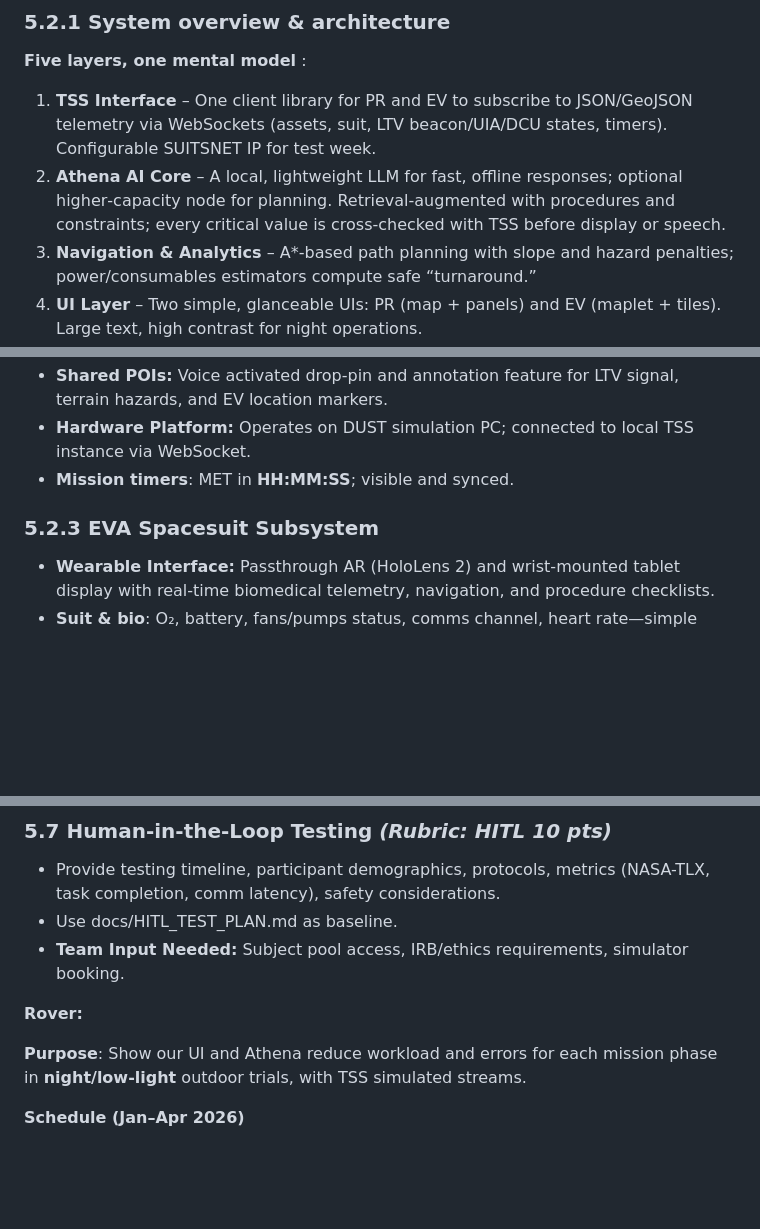
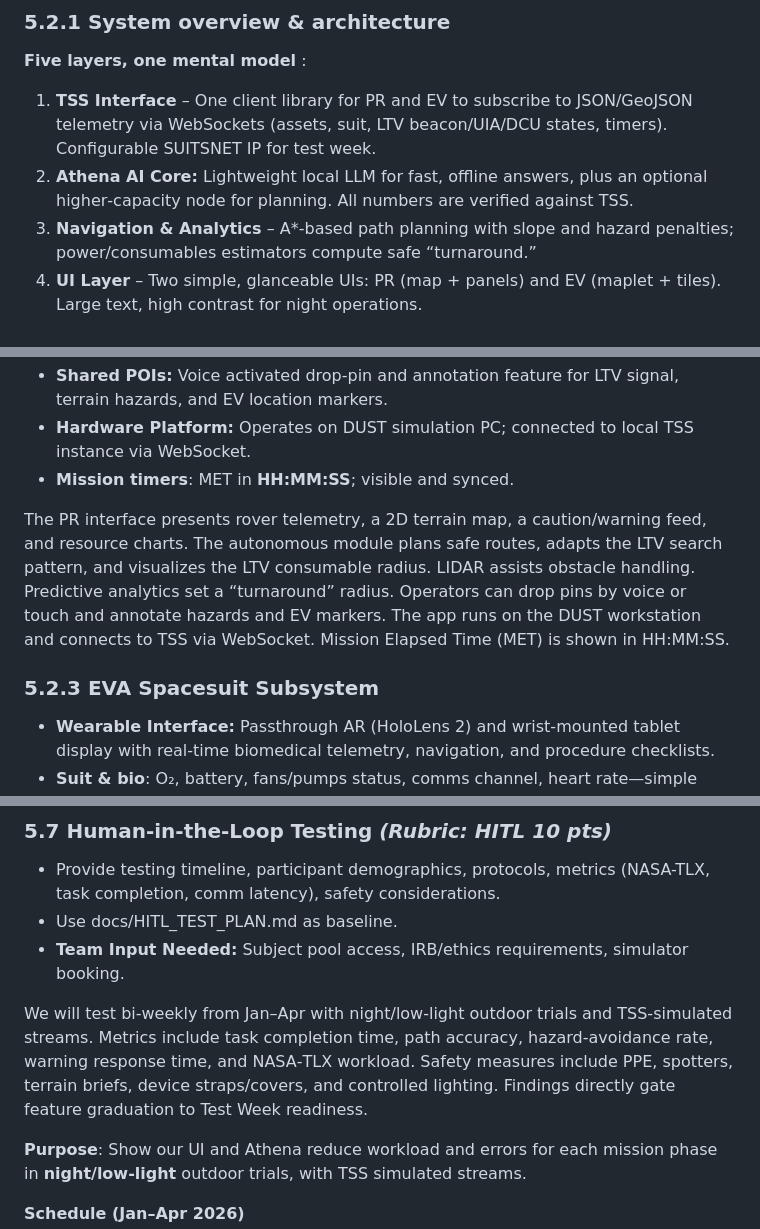
Before and after one commit to nasa-suits-challenge/suits-2026, a Markdown page: docs/proposal_draft.md, 3 parts joined by grey strips. Rendered like a GitHub page; blank space fills up the shorter version.

```diff
--- a/docs/proposal_draft.md
+++ b/docs/proposal_draft.md
@@ -77,7 +89,7 @@ Tests will be conducted in night/low‑light conditions and with representative
 **Five layers, one mental model** :
 
 1. **TSS Interface** – One client library for PR and EV to subscribe to JSON/GeoJSON telemetry via WebSockets (assets, suit, LTV beacon/UIA/DCU states, timers). Configurable SUITSNET IP for test week.
-2. **Athena AI Core** – A local, lightweight LLM for fast, offline responses; optional higher‑capacity node for planning. Retrieval‑augmented with procedures and constraints; every critical value is cross‑checked with TSS before display or speech.
+2. **Athena AI Core:** Lightweight local LLM for fast, offline answers, plus an optional higher‑capacity node for planning. All numbers are verified against TSS.
 3. **Navigation & Analytics** – A\*‑based path planning with slope and hazard penalties; power/consumables estimators compute safe “turnaround.”
 4. **UI Layer** – Two simple, glanceable UIs: PR (map \+ panels) and EV (maplet \+ tiles). Large text, high contrast for night operations.
 5. **Interoperability** – A shared, minimal JSON schema for POIs, drops, timers, and status so PR and EV see the same data, even if disconnected briefly.
@@ -93,7 +105,9 @@ Tests will be conducted in night/low‑light conditions and with representative
 * **Hardware Platform:** Operates on DUST simulation PC; connected to local TSS instance via WebSocket.
 * **Mission timers**: MET in **HH:MM:SS**; visible and synced.
 
-### **5.2.3  EVA Spacesuit Subsystem**
+The PR interface presents rover telemetry, a 2D terrain map, a caution/warning feed, and resource charts. The autonomous module plans safe routes, adapts the LTV search pattern, and visualizes the LTV consumable radius. LIDAR assists obstacle handling. Predictive analytics set a “turnaround” radius. Operators can drop pins by voice or touch and annotate hazards and EV markers. The app runs on the DUST workstation and connects to TSS via WebSocket. Mission Elapsed Time (MET) is shown in HH:MM:SS.
+
+### **5.2.3 EVA Spacesuit Subsystem**
 
 * **Wearable Interface:** Passthrough AR (HoloLens 2\) and wrist-mounted tablet display with real-time biomedical telemetry, navigation, and procedure checklists.
 * **Suit & bio**: O₂, battery, fans/pumps status, comms channel, heart rate—simple color states with numbers on tap.
@@ -314,7 +315,7 @@ Tasks:
 * Use docs/HITL\_TEST\_PLAN.md as baseline.
 * **Team Input Needed:** Subject pool access, IRB/ethics requirements, simulator booking.
 
-**Rover:**
+We will test bi‑weekly from Jan–Apr with night/low‑light outdoor trials and TSS‑simulated streams. Metrics include task completion time, path accuracy, hazard‑avoidance rate, warning response time, and NASA‑TLX workload. Safety measures include PPE, spotters, terrain briefs, device straps/covers, and controlled lighting. Findings directly gate feature graduation to Test Week readiness.
 
 **Purpose**: Show our UI and Athena reduce workload and errors for each mission phase in **night/low‑light** outdoor trials, with TSS simulated streams.
 
```
Also changed, not shown: other parts of docs/proposal_draft.md (+35 -36 lines).
